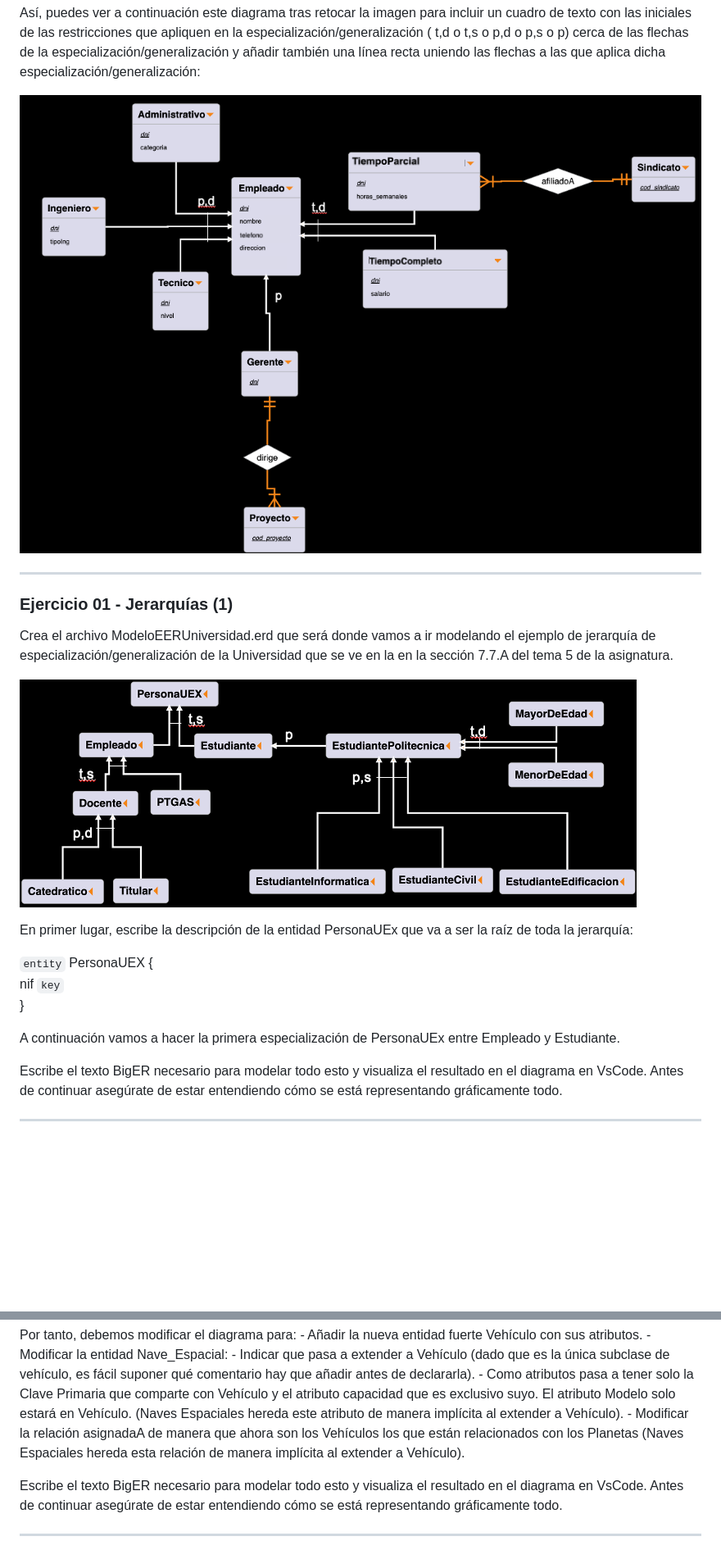
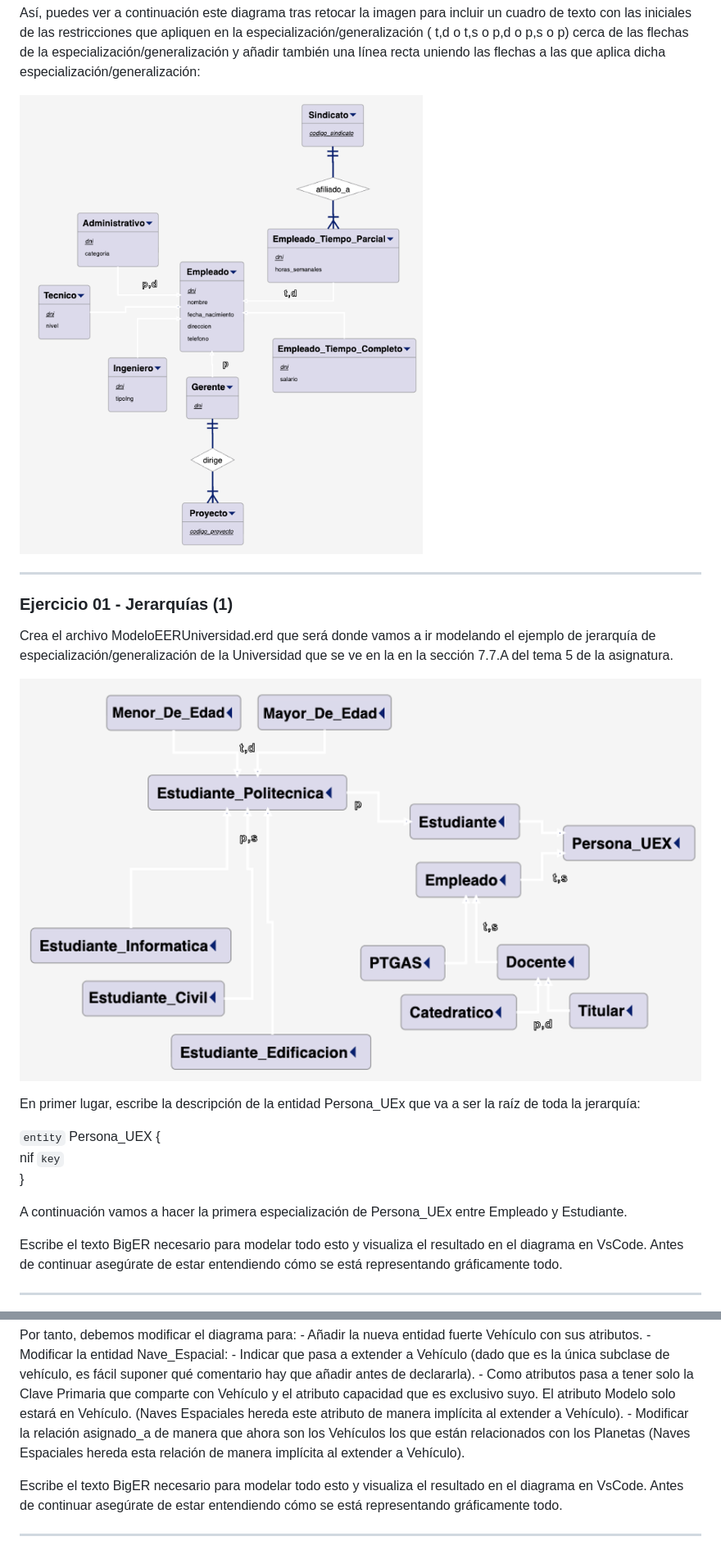
Before and after one commit to bd-uex/bd-contenidos, a Markdown page: labs/LAB10 - BigER 2.md, 2 parts joined by grey strips. Shown at 82% size. Drawn GitHub-style; pictures changed too: imgs/BD - BigER Jerarquia Empleado retocada.png, imgs/BD - BigER Jerarquia Universidad.png; blank space fills up the shorter version.

```diff
--- a/labs/LAB10 - BigER 2.md
+++ b/labs/LAB10 - BigER 2.md
@@ -155,13 +155,13 @@ Crea el archivo ModeloEERUniversidad.erd que será donde vamos a ir modelando el
 
 ![](../imgs/BD%20-%20BigER%20Jerarquia%20Universidad.png)
 
-En primer lugar, escribe la descripción de la entidad PersonaUEx que va a ser la raíz de toda la jerarquía:
+En primer lugar, escribe la descripción de la entidad Persona_UEx que va a ser la raíz de toda la jerarquía:
 
-`entity` PersonaUEX {
+`entity` Persona_UEX {
 nif `key`
 }
 
-A continuación vamos a hacer la primera especialización de PersonaUEx entre Empleado y Estudiante.
+A continuación vamos a hacer la primera especialización de Persona_UEx entre Empleado y Estudiante.
 
 Escribe el texto BigER necesario para modelar todo esto y visualiza el resultado en el diagrama en VsCode. Antes de continuar asegúrate de estar entendiendo cómo se está representando gráficamente todo.
 
@@ -276,7 +277,7 @@ Por tanto, debemos modificar el diagrama para:
 	- Modificar la entidad Nave_Espacial:
 		- Indicar que pasa a extender a Vehículo (dado que es la única subclase de vehículo, es fácil suponer qué comentario hay que añadir antes de declararla).
 		- Como atributos pasa a tener solo la Clave Primaria que comparte con Vehículo y el atributo capacidad que es exclusivo suyo. El atributo Modelo solo estará en Vehículo. (Naves Espaciales hereda este atributo de manera implícita al extender a Vehículo).
-		- Modificar la relación asignadaA de manera que ahora son los Vehículos los que están relacionados con los Planetas (Naves Espaciales hereda esta relación de manera implícita al extender a Vehículo).
+		- Modificar la relación asignado_a de manera que ahora son los Vehículos los que están relacionados con los Planetas (Naves Espaciales hereda esta relación de manera implícita al extender a Vehículo).
 
 Escribe el texto BigER necesario para modelar todo esto y visualiza el resultado en el diagrama en VsCode. Antes de continuar asegúrate de estar entendiendo cómo se está representando gráficamente todo.
 
```
Also changed, not shown: other parts of labs/LAB10 - BigER 2.md (+23 -22 lines), teoria/T05 - Modelo ER.md (+3 -3 lines), imgs/BD - BigER Entidad Estudiante old.png (deleted), imgs/BD - BigER Jerarquia Afiliado A.png, imgs/BD - BigER Jerarquia Gerente.png, imgs/BD - BigER Jerarquia Tipo Empleado.png.
